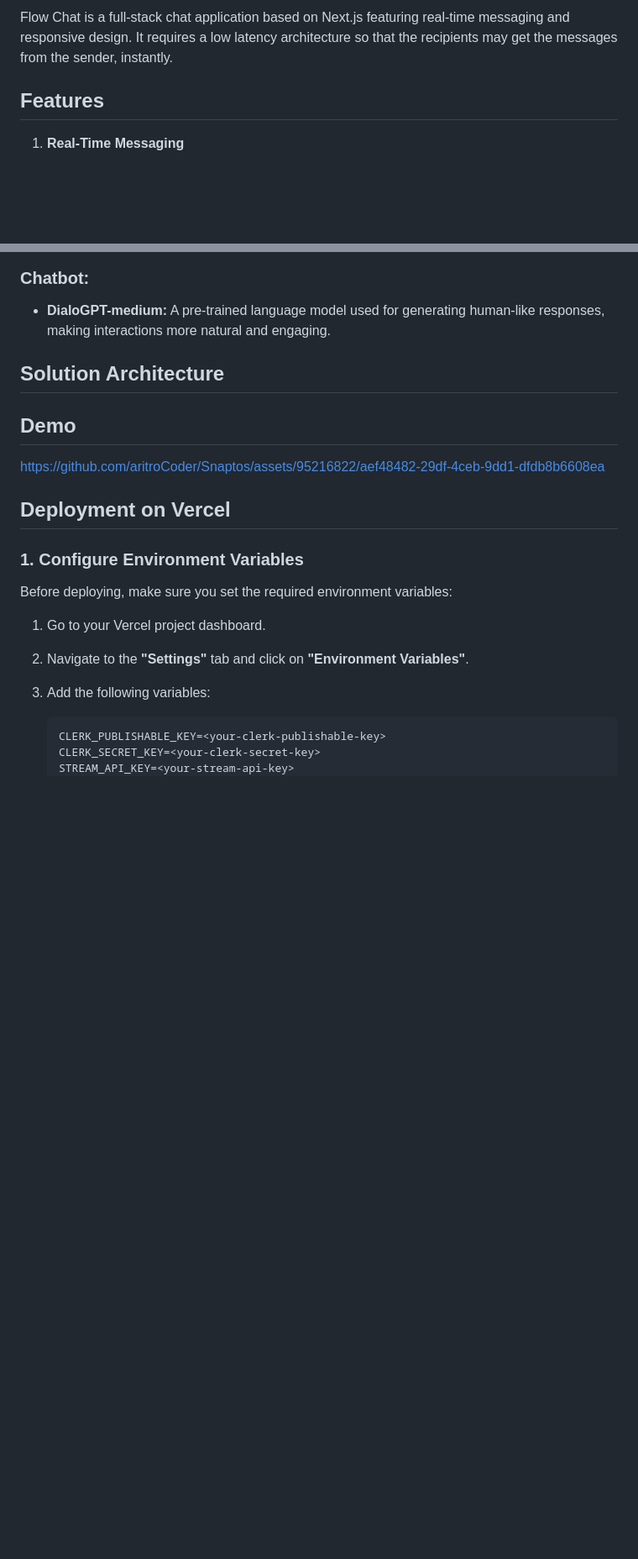
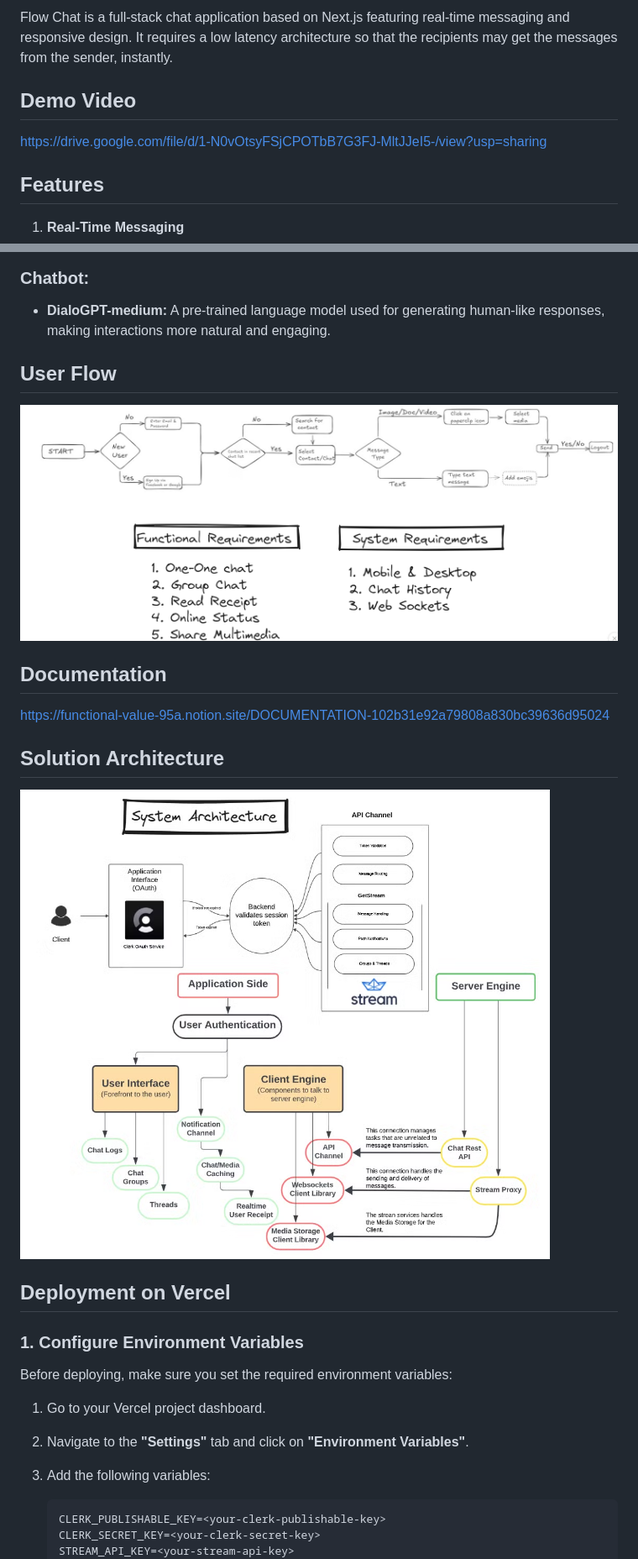
Before and after one commit to PS2609/Imbesideyou, a Markdown page: README.md, 2 parts joined by grey strips. Shown: that part at 84% size. GitHub-like rendering; blank space fills up the shorter version.

```diff
--- a/README.md
+++ b/README.md
@@ -4,5 +4,9 @@
 
 Flow Chat is a full-stack chat application based on Next.js featuring real-time messaging and responsive design. It requires a low latency architecture so that the recipients may get the messages from the sender, instantly.
+
+## Demo Video
+https://drive.google.com/file/d/1-N0vOtsyFSjCPOTbB7G3FJ-MltJJeI5-/view?usp=sharing
+
 ## Features
 
 1. **Real-Time Messaging**
@@ -97,14 +150,17 @@ Flow Chat is a full-stack chat application based on Next.js featuring real-time
 ### **Chatbot:**
 - **DialoGPT-medium:** A pre-trained language model used for generating human-like responses, making interactions more natural and engaging.
 
+## User Flow
 
+![User Flow](public/userflow.png)
+
+## Documentation
+
+https://functional-value-95a.notion.site/DOCUMENTATION-102b31e92a79808a830bc39636d95024
 
 ## Solution Architecture
 
-
-## Demo
-
-https://github.com/aritroCoder/Snaptos/assets/95216822/aef48482-29df-4ceb-9dd1-dfdb8b6608ea
+![System Architecture](public/image.png)
 
 ## Deployment on Vercel
 
```
Also changed, not shown: other parts of README.md (+58 -14 lines).
